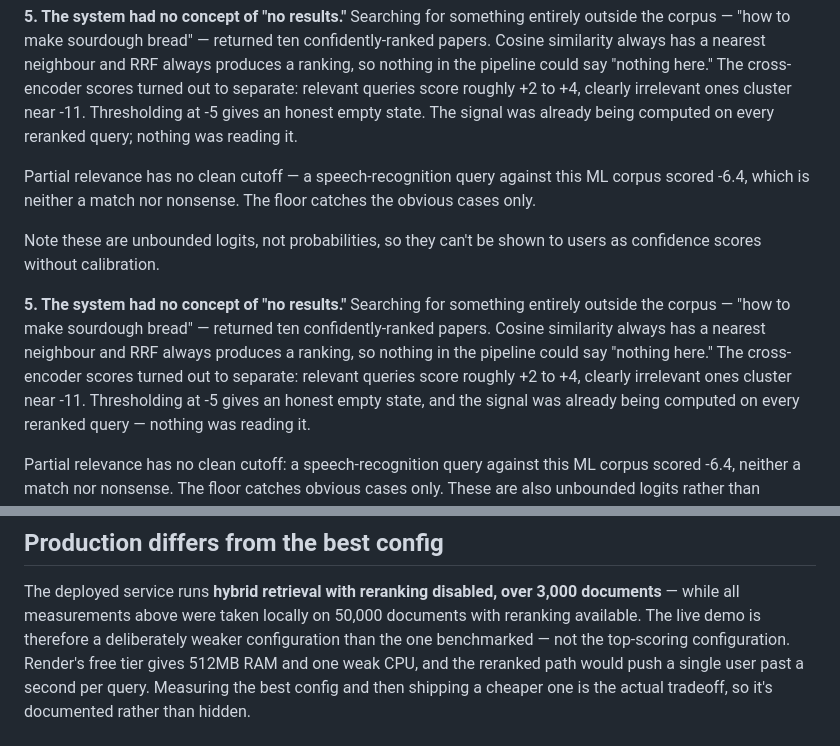
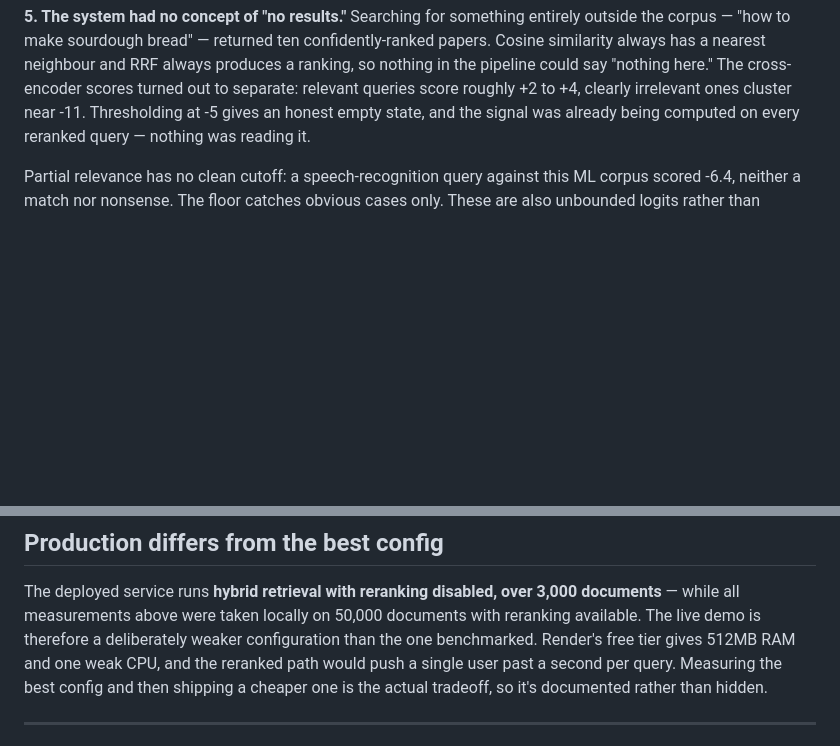
Before and after one commit to Yasminenaser1/arxiv-search, a Markdown page: README.md, 2 parts joined by grey strips. Rendered like a GitHub page; blank space fills up the shorter version.

Commit message:
README: dedupe finding 5, fix stale phrasing

```diff
--- a/README.md
+++ b/README.md
@@ -66,22 +68,6 @@ confidently-ranked papers. Cosine similarity always has a nearest neighbour and
 RRF always produces a ranking, so nothing in the pipeline could say "nothing
 here." The cross-encoder scores turned out to separate: relevant queries score
 roughly +2 to +4, clearly irrelevant ones cluster near -11. Thresholding at -5
-gives an honest empty state. The signal was already being computed on every
-reranked query; nothing was reading it.
-
-Partial relevance has no clean cutoff — a speech-recognition query against this
-ML corpus scored -6.4, which is neither a match nor nonsense. The floor catches
-the obvious cases only.
-
-Note these are unbounded logits, not probabilities, so they can't be shown to
-users as confidence scores without calibration.
-
-**5. The system had no concept of "no results."** Searching for something
-entirely outside the corpus — "how to make sourdough bread" — returned ten
-confidently-ranked papers. Cosine similarity always has a nearest neighbour and
-RRF always produces a ranking, so nothing in the pipeline could say "nothing
-here." The cross-encoder scores turned out to separate: relevant queries score
-roughly +2 to +4, clearly irrelevant ones cluster near -11. Thresholding at -5
 gives an honest empty state, and the signal was already being computed on every
 reranked query — nothing was reading it.
 
@@ -140,7 +126,7 @@ probe than true human queries; and 20 queries is a small sample.
 The deployed service runs **hybrid retrieval with reranking disabled, over
 3,000 documents** — while all measurements above were taken locally on 50,000
 documents with reranking available. The live demo is therefore a deliberately
-weaker configuration than the one benchmarked — not the top-scoring configuration. Render's free tier
+weaker configuration than the one benchmarked. Render's free tier
 gives 512MB RAM and one weak CPU, and the reranked path would push a single
 user past a second per query. Measuring the best config and then shipping a
 cheaper one is the actual tradeoff, so it's documented rather than hidden.
```
Also changed, not shown: other parts of README.md (+2 -0 lines).
